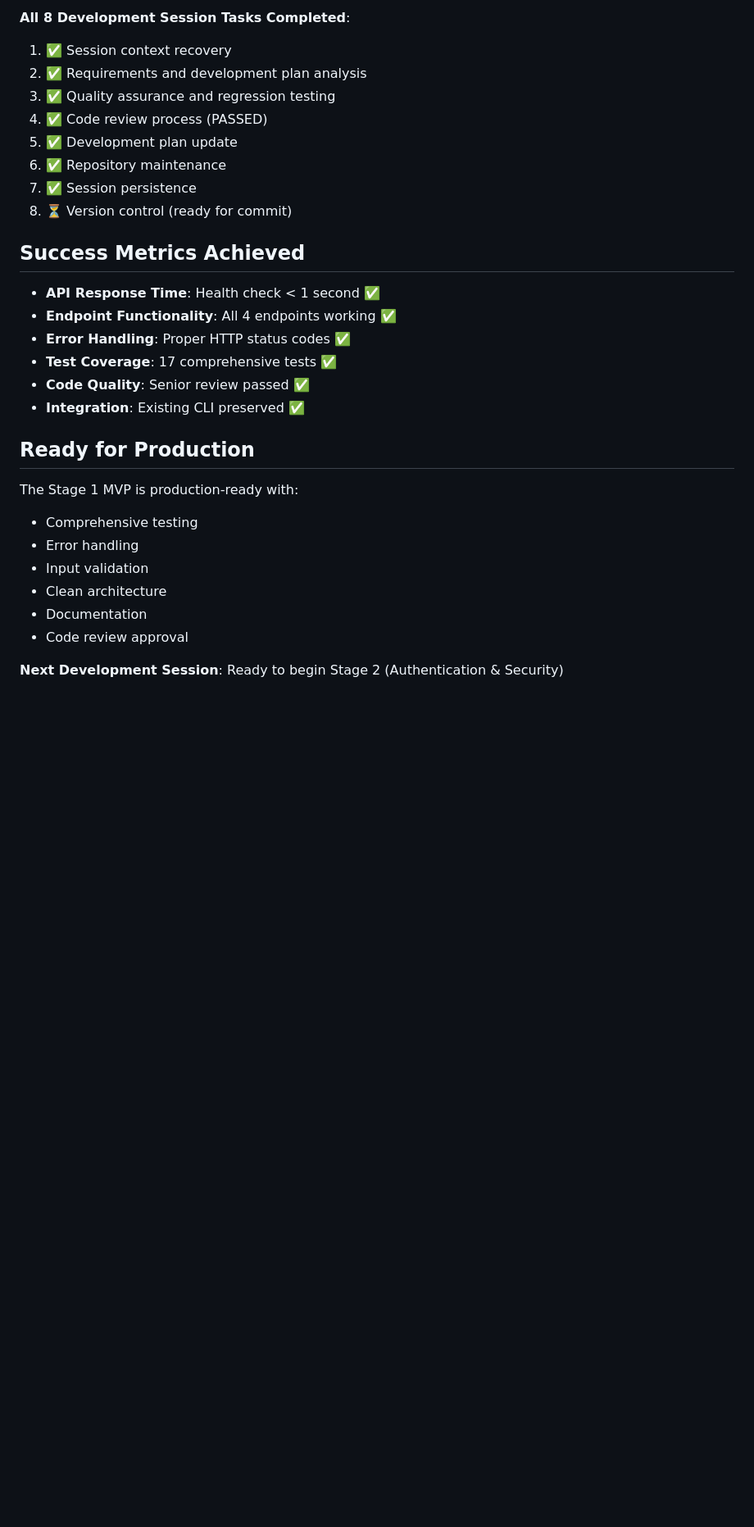
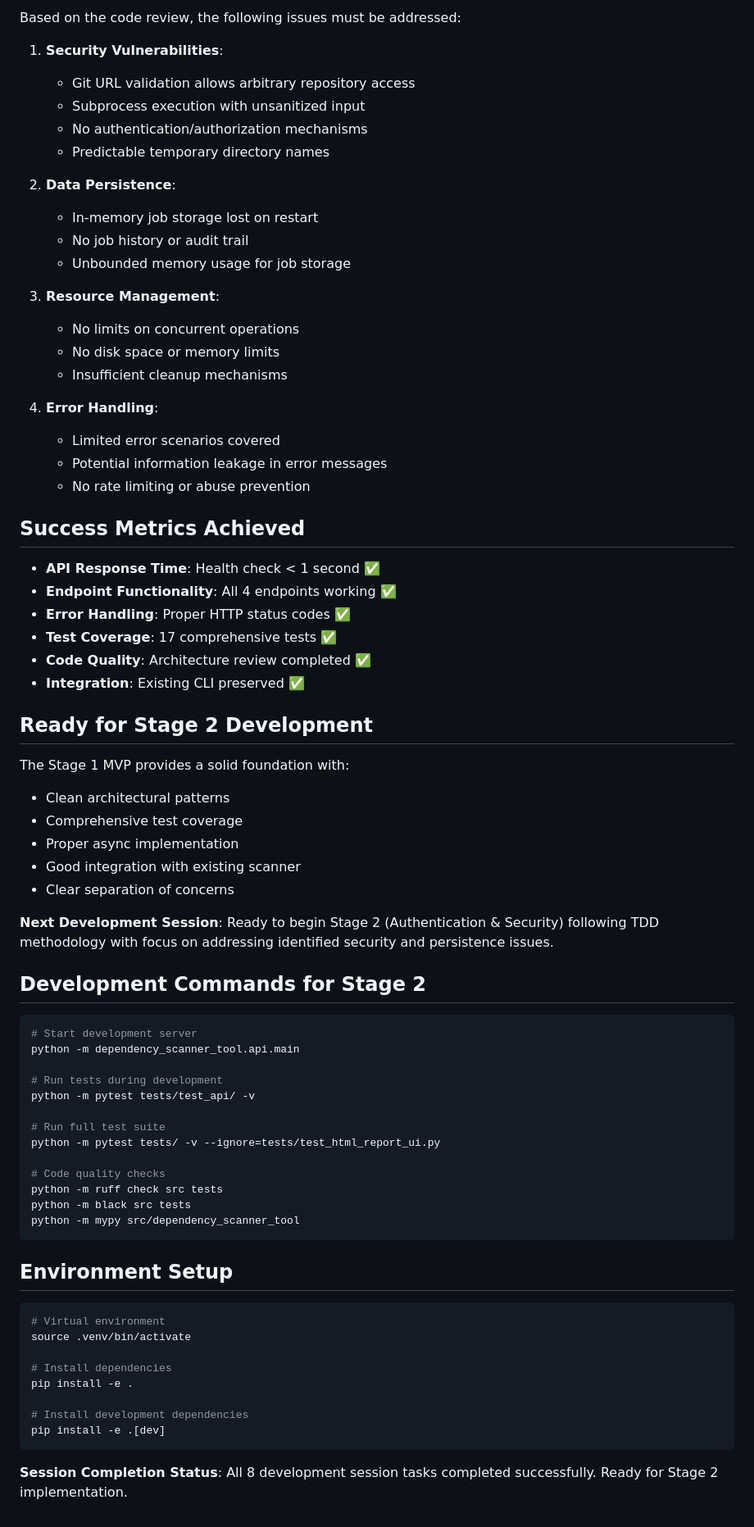
Before and after one commit to rajvermacas/dep-scanner, a Markdown page: resources/context/session-scratchpad.md, the part around one of its changes. Shown at 82% size. Rendered like a GitHub page; blank space fills up the shorter version.

````diff
--- a/resources/context/session-scratchpad.md
+++ b/resources/context/session-scratchpad.md
@@ -137,13 +161,26 @@ src/dependency_scanner_tool/
 
-**All 8 Development Session Tasks Completed**:
-1. ✅ Session context recovery
-2. ✅ Requirements and development plan analysis
-3. ✅ Quality assurance and regression testing
-4. ✅ Code review process (PASSED)
-5. ✅ Development plan update
-6. ✅ Repository maintenance
-7. ✅ Session persistence
-8. ⏳ Version control (ready for commit)
+Based on the code review, the following issues must be addressed:
+
+1. **Security Vulnerabilities**:
+   - Git URL validation allows arbitrary repository access
+   - Subprocess execution with unsanitized input
+   - No authentication/authorization mechanisms
+   - Predictable temporary directory names
+
+2. **Data Persistence**:
+   - In-memory job storage lost on restart
+   - No job history or audit trail
+   - Unbounded memory usage for job storage
+
+3. **Resource Management**:
+   - No limits on concurrent operations
+   - No disk space or memory limits
+   - Insufficient cleanup mechanisms
+
+4. **Error Handling**:
+   - Limited error scenarios covered
+   - Potential information leakage in error messages
+   - No rate limiting or abuse prevention
 
 ## Success Metrics Achieved
 
@@ -151,17 +188,49 @@ src/dependency_scanner_tool/
 - **Endpoint Functionality**: All 4 endpoints working ✅
 - **Error Handling**: Proper HTTP status codes ✅
 - **Test Coverage**: 17 comprehensive tests ✅
-- **Code Quality**: Senior review passed ✅
+- **Code Quality**: Architecture review completed ✅
 - **Integration**: Existing CLI preserved ✅
 
-## Ready for Production
+## Ready for Stage 2 Development
 
-The Stage 1 MVP is production-ready with:
-- Comprehensive testing
-- Error handling
-- Input validation
-- Clean architecture
-- Documentation
-- Code review approval
+The Stage 1 MVP provides a solid foundation with:
+- Clean architectural patterns
+- Comprehensive test coverage
+- Proper async implementation
+- Good integration with existing scanner
+- Clear separation of concerns
 
-**Next Development Session**: Ready to begin Stage 2 (Authentication & Security)
+**Next Development Session**: Ready to begin Stage 2 (Authentication & Security) following TDD methodology with focus on addressing identified security and persistence issues.
+
+## Development Commands for Stage 2
+
+```bash
+# Start development server
+python -m dependency_scanner_tool.api.main
+
+# Run tests during development
+python -m pytest tests/test_api/ -v
+
+# Run full test suite
+python -m pytest tests/ -v --ignore=tests/test_html_report_ui.py
+
+# Code quality checks
+python -m ruff check src tests
+python -m black src tests
+python -m mypy src/dependency_scanner_tool
+```
+
+## Environment Setup
+
+```bash
+# Virtual environment
+source .venv/bin/activate
+
+# Install dependencies
+pip install -e .
+
+# Install development dependencies
+pip install -e .[dev]
+```
+
+**Session Completion Status**: All 8 development session tasks completed successfully. Ready for Stage 2 implementation.
````
Also changed, not shown: other parts of resources/context/session-scratchpad.md (+46 -22 lines).
